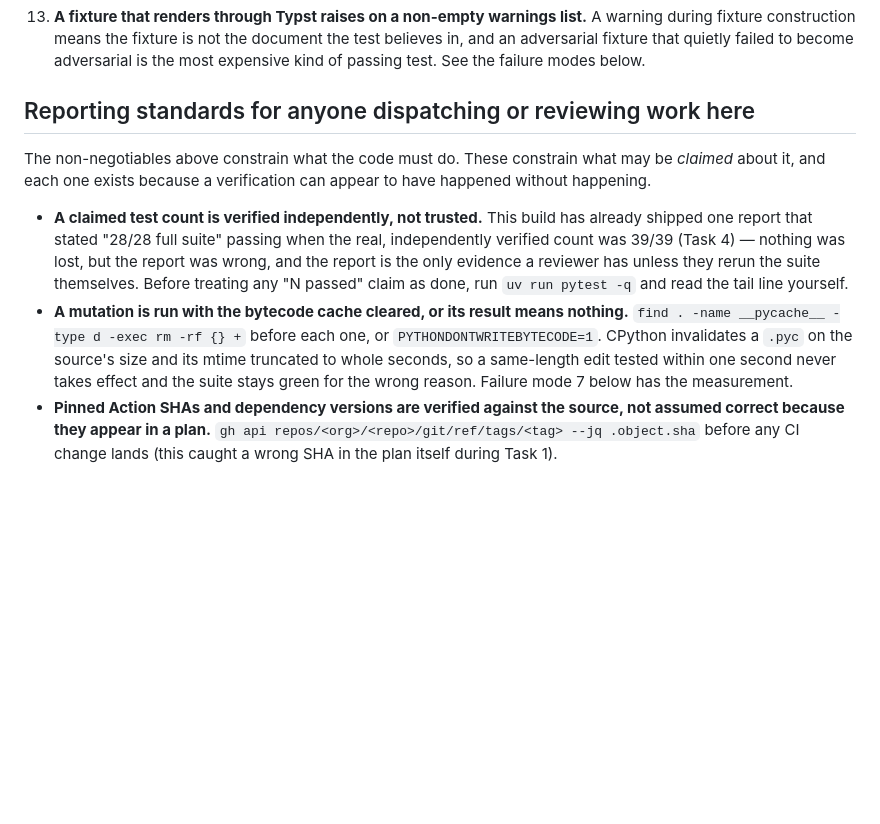
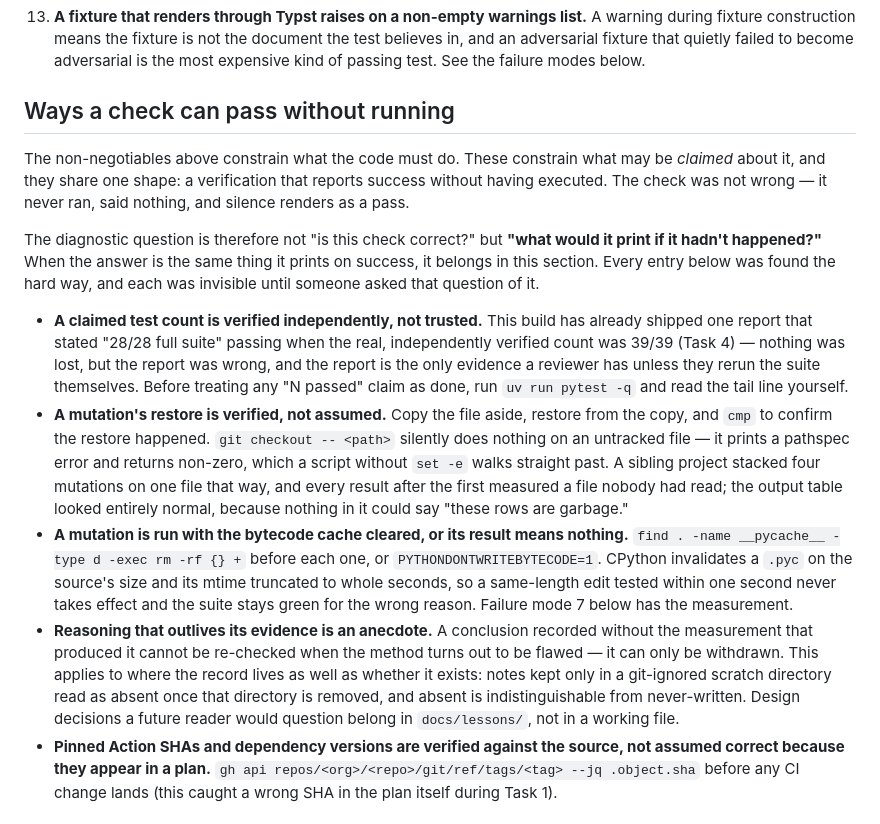
Before and after one commit to aidankaras/callback, a Markdown page: CLAUDE.md, the part around the change. Rendered like a GitHub page; blank space fills up the shorter version.

Commit message:
docs: name the category these reporting rules share
They are not a grab bag of good practice. Every one describes a
verification that reports success without having executed: the check was
not wrong, it never ran, and silence renders as a pass. Naming that makes
the section's membership test explicit -- ask what a check would print if it
had not happened, and if the answer matches what it prints on success, it
belongs here.

Adds two rules of the same shape. A mutation's restore must be verified
rather than assumed, because 'git checkout -- <path>' silently does nothing
on an untracked file and a script without set -e walks past the error,
stacking mutations whose results all look normal. And reasoning kept only
in a git-ignored working file reads as absent once that file is removed,
which is indistinguishable from never having been written.

```diff
--- a/CLAUDE.md
+++ b/CLAUDE.md
@@ -74,11 +74,17 @@ even if every test passes.
     and an adversarial fixture that quietly failed to become adversarial is the most
     expensive kind of passing test. See the failure modes below.
 
-## Reporting standards for anyone dispatching or reviewing work here
+## Ways a check can pass without running
 
 The non-negotiables above constrain what the code must do. These constrain what may be
-*claimed* about it, and each one exists because a verification can appear to have
-happened without happening.
+*claimed* about it, and they share one shape: a verification that reports success without
+having executed. The check was not wrong — it never ran, said nothing, and silence renders
+as a pass.
+
+The diagnostic question is therefore not "is this check correct?" but **"what would it print
+if it hadn't happened?"** When the answer is the same thing it prints on success, it belongs
+in this section. Every entry below was found the hard way, and each was invisible until
+someone asked that question of it.
 
 - **A claimed test count is verified independently, not trusted.** This build has already
   shipped one report that stated "28/28 full suite" passing when the real, independently
@@ -86,12 +92,25 @@ happened without happening.
   report is the only evidence a reviewer has unless they rerun the suite themselves.
   Before treating any "N passed" claim as done, run `uv run pytest -q` and read the tail
   line yourself.
+- **A mutation's restore is verified, not assumed.** Copy the file aside, restore from the
+  copy, and `cmp` to confirm the restore happened. `git checkout -- <path>` silently does
+  nothing on an untracked file — it prints a pathspec error and returns non-zero, which a
+  script without `set -e` walks straight past. A sibling project stacked four mutations on
+  one file that way, and every result after the first measured a file nobody had read; the
+  output table looked entirely normal, because nothing in it could say "these rows are
+  garbage."
 - **A mutation is run with the bytecode cache cleared, or its result means nothing.**
   `find . -name __pycache__ -type d -exec rm -rf {} +` before each one, or
   `PYTHONDONTWRITEBYTECODE=1`. CPython invalidates a `.pyc` on the source's size and its
   mtime truncated to whole seconds, so a same-length edit tested within one second never
   takes effect and the suite stays green for the wrong reason. Failure mode 7 below has the
   measurement.
+- **Reasoning that outlives its evidence is an anecdote.** A conclusion recorded without
+  the measurement that produced it cannot be re-checked when the method turns out to be
+  flawed — it can only be withdrawn. This applies to where the record lives as well as
+  whether it exists: notes kept only in a git-ignored scratch directory read as absent once
+  that directory is removed, and absent is indistinguishable from never-written. Design
+  decisions a future reader would question belong in `docs/lessons/`, not in a working file.
 - **Pinned Action SHAs and dependency versions are verified against the source, not
   assumed correct because they appear in a plan.** `gh api repos/<org>/<repo>/git/ref/tags/<tag>
   --jq .object.sha` before any CI change lands (this caught a wrong SHA in the plan itself
```
